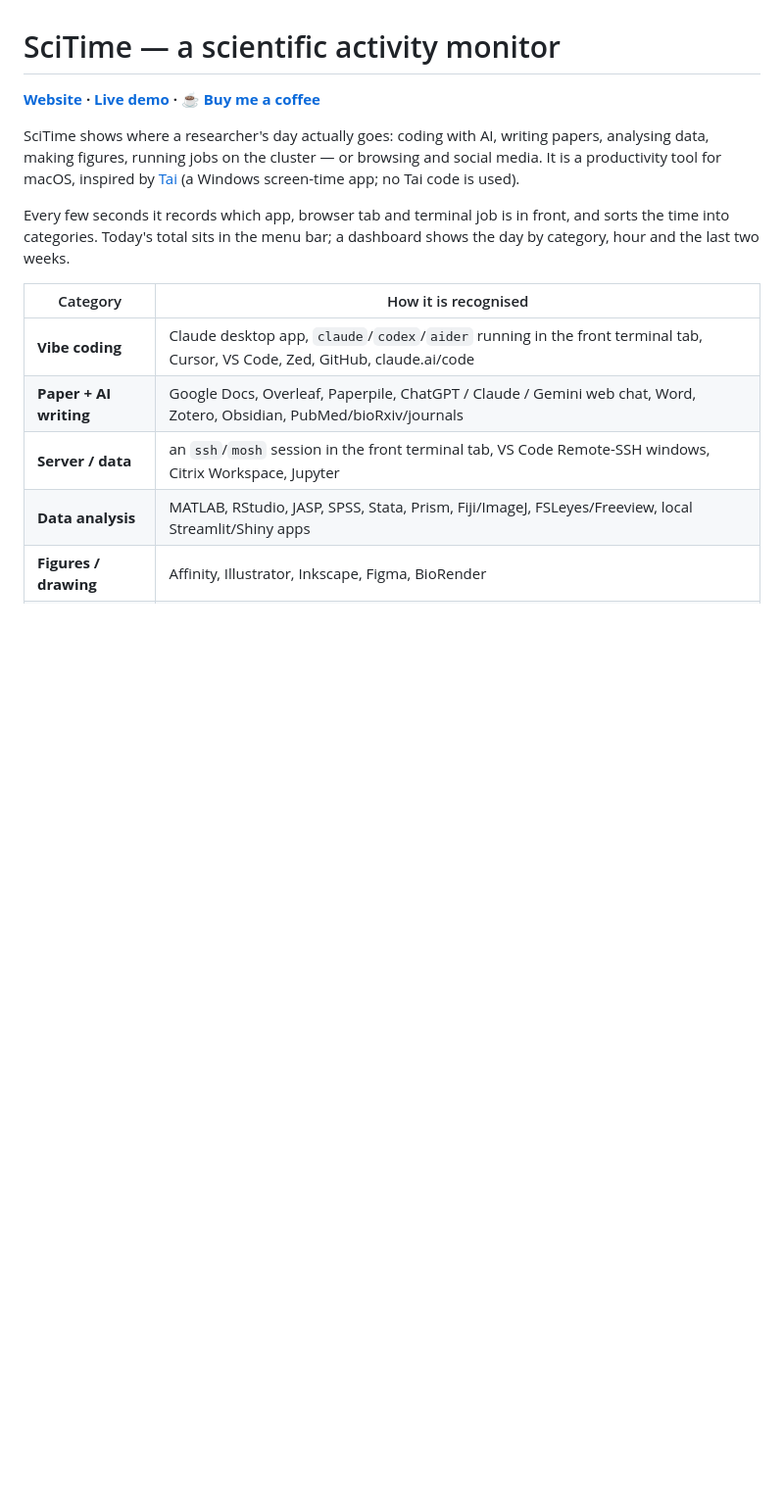
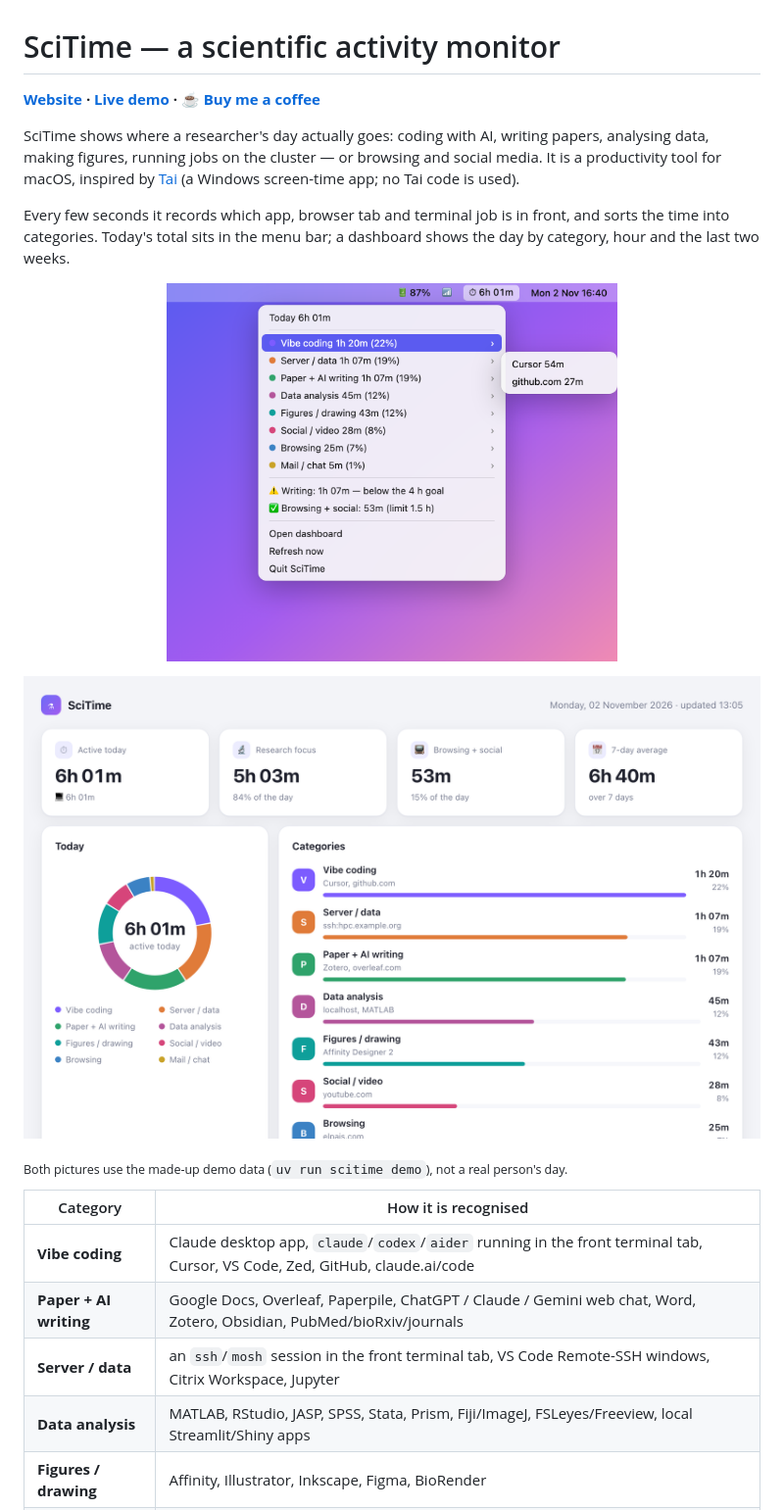
Before and after one commit to yongninglei/scitime, a Markdown page: README.md, the part around the change. Shown at 98% size. Drawn GitHub-style; pictures changed too: docs/img/dashboard.png (added), docs/img/menubar.png (added); blank space fills up the shorter version.

Commit message:
README: menu bar and dashboard pictures (from demo data)
Co-Authored-By: Claude Opus 5.5 <noreply@anthropic.com>

```diff
--- a/README.md
+++ b/README.md
@@ -10,6 +10,14 @@ media. It is a productivity tool for macOS, inspired by [Tai](https://github.com
 Every few seconds it records which app, browser tab and terminal job is in front, and
 sorts the time into categories. Today's total sits in the menu bar; a dashboard shows
 the day by category, hour and the last two weeks.
+
+<p align="center">
+  <img src="docs/img/menubar.png" width="460" alt="SciTime in the macOS menu bar: today's total, time per category with top sites, and goal checks">
+</p>
+
+![SciTime dashboard: active time, research focus, time per category and most-used tools](docs/img/dashboard.png)
+
+<sub>Both pictures use the made-up demo data (`uv run scitime demo`), not a real person's day.</sub>
 
 | Category | How it is recognised |
 |---|---|
```
Also changed, not shown: 2 other files.
